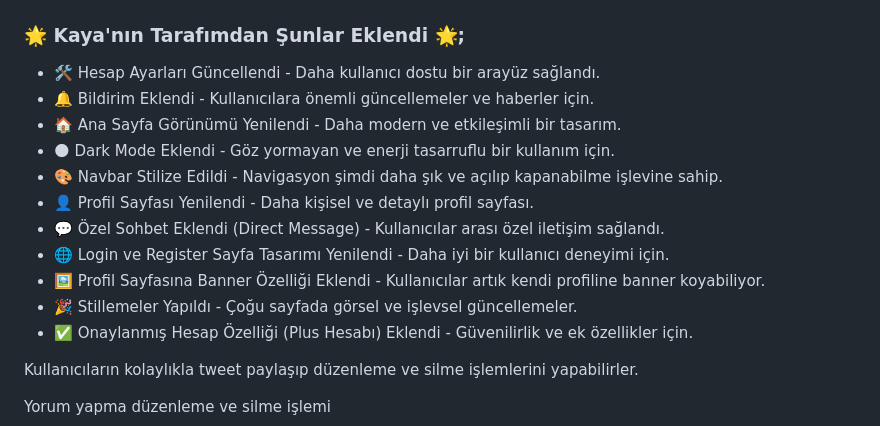
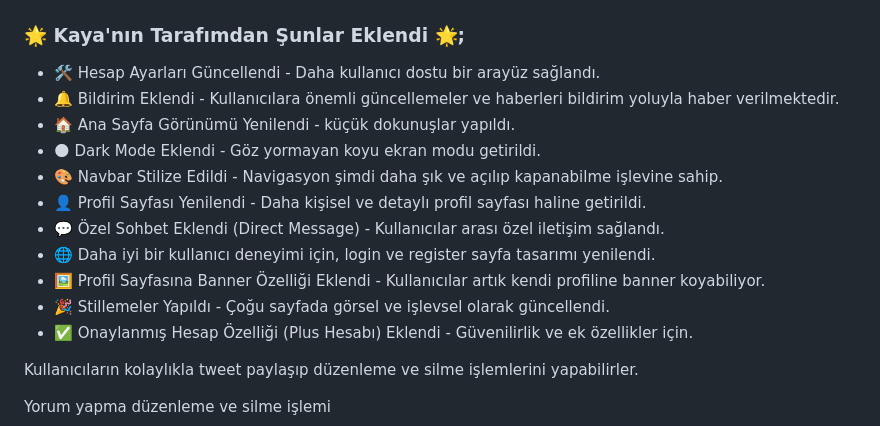
Before and after one commit to neselibaris/QuickSharePost, a Markdown page: README.md, the part around the change. GitHub-like rendering.

```diff
--- a/README.md
+++ b/README.md
@@ -1,15 +1,15 @@
 # QuickSharePost
 ### 🌟 Kaya'nın Tarafımdan Şunlar Eklendi 🌟;
 - 🛠 Hesap Ayarları Güncellendi - Daha kullanıcı dostu bir arayüz sağlandı.
-- 🔔 Bildirim Eklendi - Kullanıcılara önemli güncellemeler ve haberler için.
-- 🏠 Ana Sayfa Görünümü Yenilendi - Daha modern ve etkileşimli bir tasarım.
-- 🌑 Dark Mode Eklendi - Göz yormayan ve enerji tasarruflu bir kullanım için.
+- 🔔 Bildirim Eklendi - Kullanıcılara önemli güncellemeler ve haberleri bildirim yoluyla haber verilmektedir.
+- 🏠 Ana Sayfa Görünümü Yenilendi - küçük dokunuşlar yapıldı.
+- 🌑 Dark Mode Eklendi - Göz yormayan koyu ekran modu getirildi.
 - 🎨 Navbar Stilize Edildi - Navigasyon şimdi daha şık ve açılıp kapanabilme işlevine sahip.
-- 👤 Profil Sayfası Yenilendi - Daha kişisel ve detaylı profil sayfası.
+- 👤 Profil Sayfası Yenilendi - Daha kişisel ve detaylı profil sayfası haline getirildi.
 - 💬 Özel Sohbet Eklendi (Direct Message) - Kullanıcılar arası özel iletişim sağlandı.
-- 🌐 Login ve Register Sayfa Tasarımı Yenilendi - Daha iyi bir kullanıcı deneyimi için.
+- 🌐  Daha iyi bir kullanıcı deneyimi için, login ve register sayfa tasarımı yenilendi.
 - 🖼 Profil Sayfasına Banner Özelliği Eklendi - Kullanıcılar artık kendi profiline banner koyabiliyor.
-- 🎉 Stillemeler Yapıldı - Çoğu sayfada görsel ve işlevsel güncellemeler.
+- 🎉 Stillemeler Yapıldı - Çoğu sayfada görsel ve işlevsel olarak güncellendi.
 - ✅ Onaylanmış Hesap Özelliği (Plus Hesabı) Eklendi - Güvenilirlik ve ek özellikler için.
 
 Kullanıcıların kolaylıkla tweet paylaşıp düzenleme ve silme işlemlerini yapabilirler.
```
